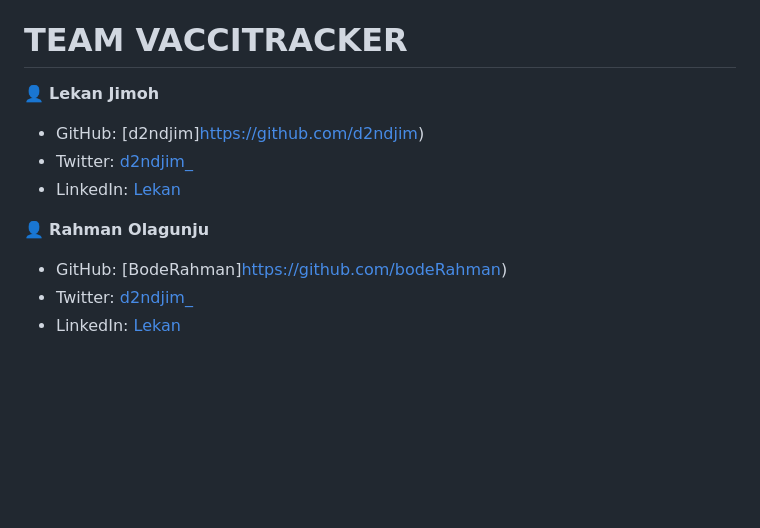
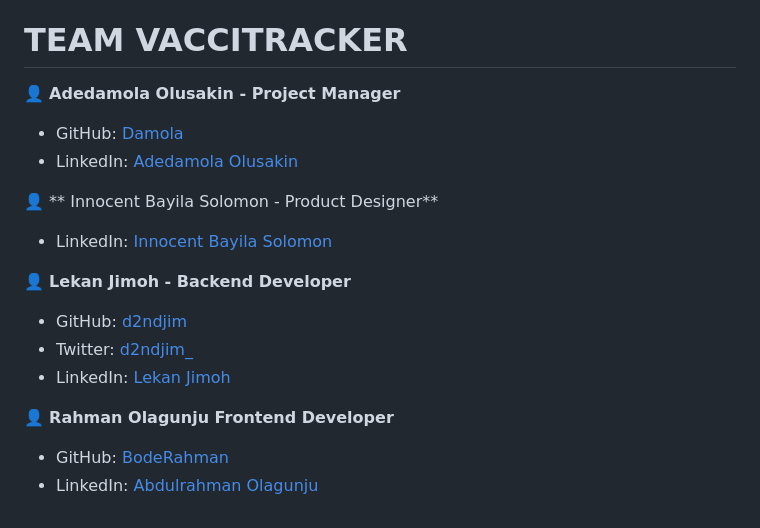
Before and after one commit to d2ndjim/vaccitracker, a Markdown page: README.md, the part around the change. GitHub-like rendering; blank space fills up the shorter version.

Commit message:
Update github link

```diff
--- a/README.md
+++ b/README.md
@@ -62,14 +62,22 @@ All source code files are licensed under the permissive zlib license
 
 # TEAM VACCITRACKER
 
-👤 **Lekan Jimoh**
+👤 **Adedamola Olusakin - Project Manager**
 
-- GitHub: [d2ndjim]https://github.com/d2ndjim)
+- GitHub: [Damola](https://github.com/d2ndjim)
+- LinkedIn: [Adedamola Olusakin](https://www.linkedin.com/in/adedamola-olusakin/)
+
+👤 ** Innocent Bayila Solomon - Product Designer**
+
+- LinkedIn: [Innocent Bayila Solomon](https://www.linkedin.com/in/bayilasolomon/)
+
+👤 **Lekan Jimoh - Backend Developer**
+
+- GitHub: [d2ndjim](https://github.com/d2ndjim)
 - Twitter: [d2ndjim_](https://twitter.com/d2ndjim_)
-- LinkedIn: [Lekan](https://linkedin.com/in/lekanj)
+- LinkedIn: [Lekan Jimoh](https://linkedin.com/in/lekanj)
 
-👤 **Rahman Olagunju**
+👤 **Rahman Olagunju Frontend Developer**
 
-- GitHub: [BodeRahman]https://github.com/bodeRahman)
-- Twitter: [d2ndjim_](https://twitter.com/d2ndjim_)
-- LinkedIn: [Lekan](https://linkedin.com/in/lekanj)
+- GitHub: [BodeRahman](https://github.com/bodeRahman)
+- LinkedIn: [Abdulrahman Olagunju](https://www.linkedin.com/in/olagunju-abdulrahman1/)
```
